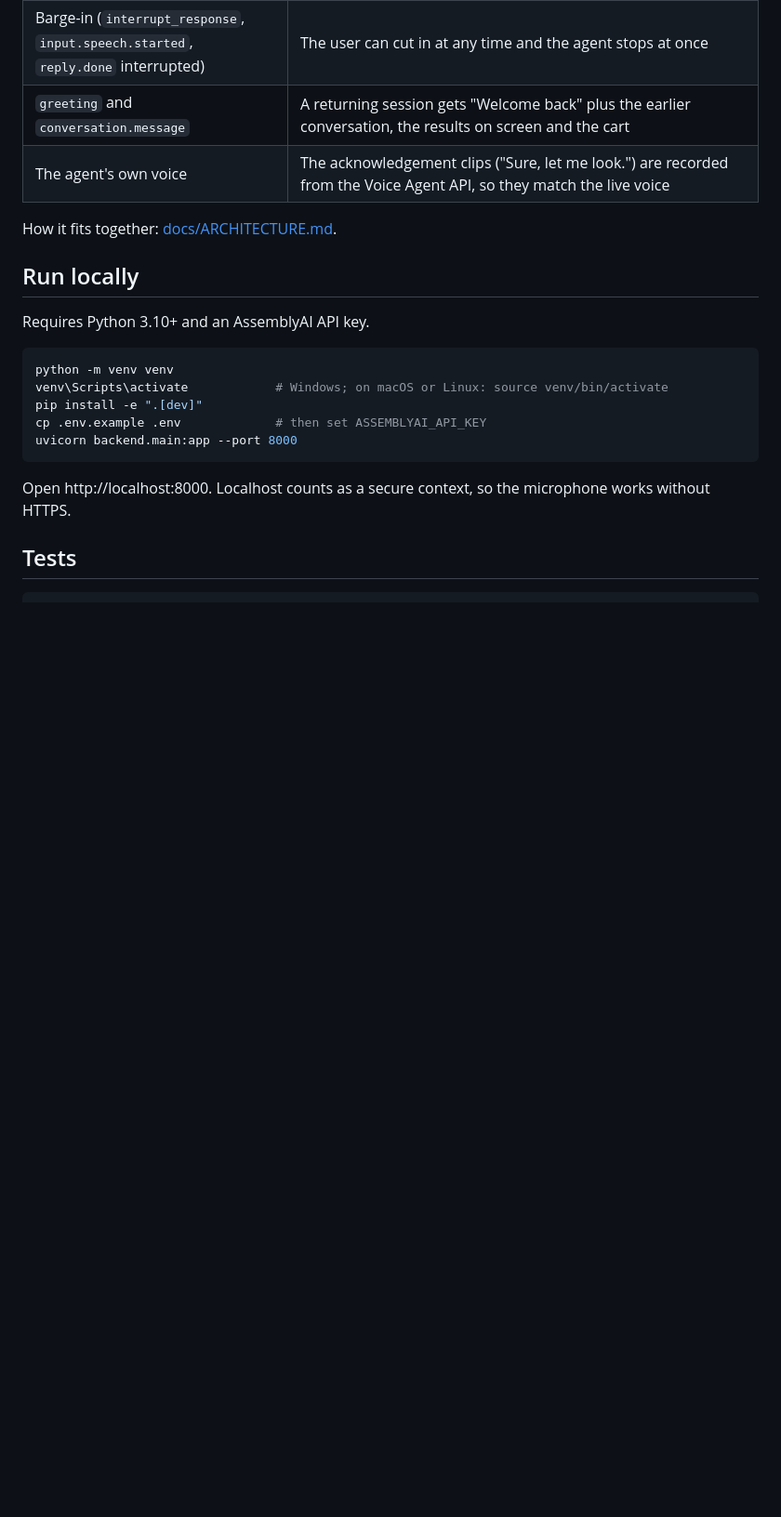
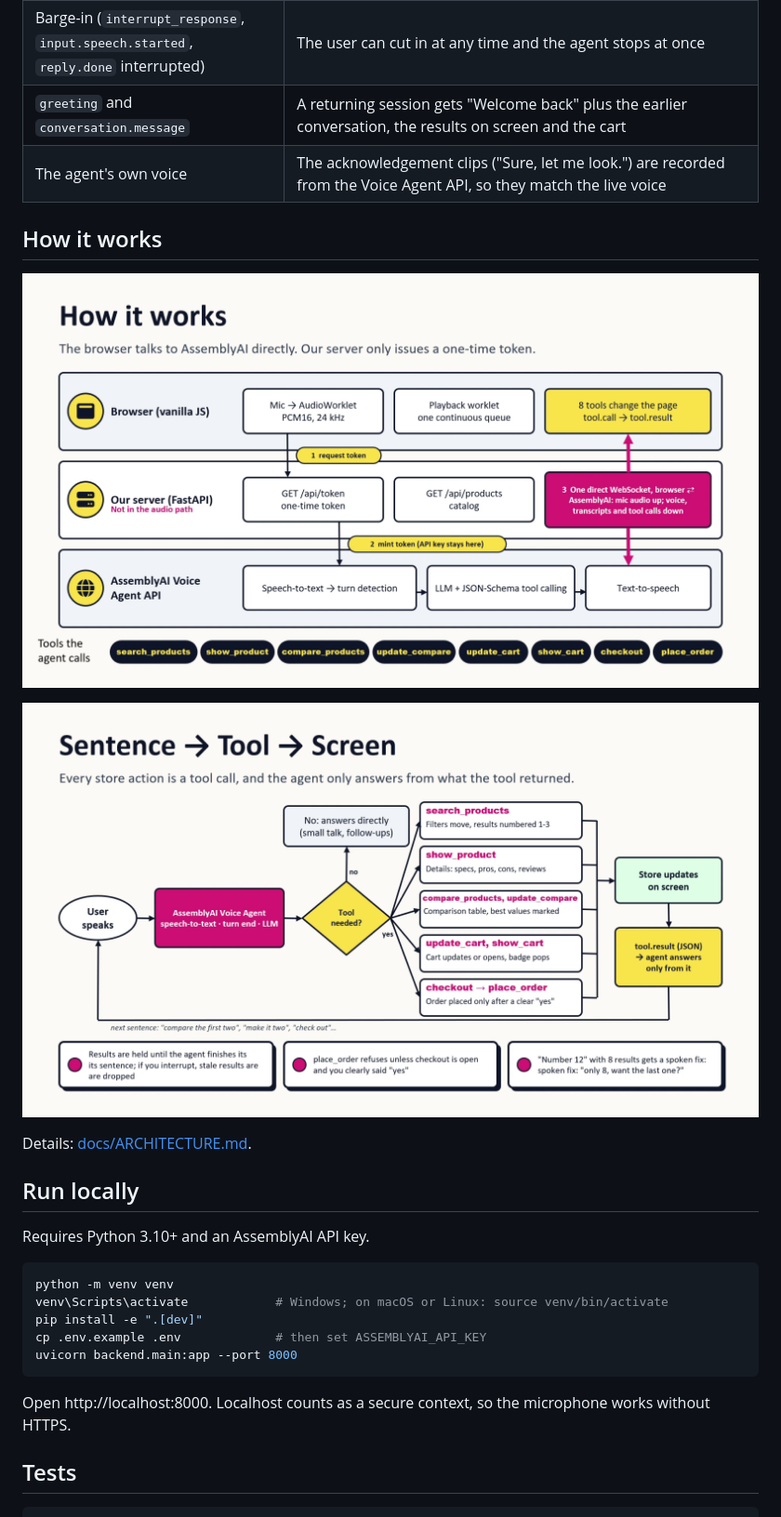
Before and after one commit to b25cs1051-KUSH/Assembly_ai_hackathon, a Markdown page: README.md, the part around one of its changes. Shown at 93% size. GitHub-like rendering; pictures changed too: docs/assets/how-it-works.png (added), docs/assets/sentence-tool-screen.png (added); blank space fills up the shorter version.

Commit message:
README: cover, demo GIF, why it matters, architecture slides; list all 8 tools

```diff
--- a/README.md
+++ b/README.md
@@ -31,7 +41,13 @@ Press the mic, then say these in order:
 | `greeting` and `conversation.message` | A returning session gets "Welcome back" plus the earlier conversation, the results on screen and the cart |
 | The agent's own voice | The acknowledgement clips ("Sure, let me look.") are recorded from the Voice Agent API, so they match the live voice |
 
-How it fits together: [docs/ARCHITECTURE.md](docs/ARCHITECTURE.md).
+## How it works
+
+![How it works: the browser talks to AssemblyAI directly; our server only issues a one-time token](docs/assets/how-it-works.png)
+
+![Sentence, tool, screen: every store action is a tool call, and the agent only answers from what the tool returned](docs/assets/sentence-tool-screen.png)
+
+Details: [docs/ARCHITECTURE.md](docs/ARCHITECTURE.md).
 
 ## Run locally
 
```
Also changed, not shown: other parts of README.md (+12 -2 lines), docs/assets/cover.png, 1 other file.
